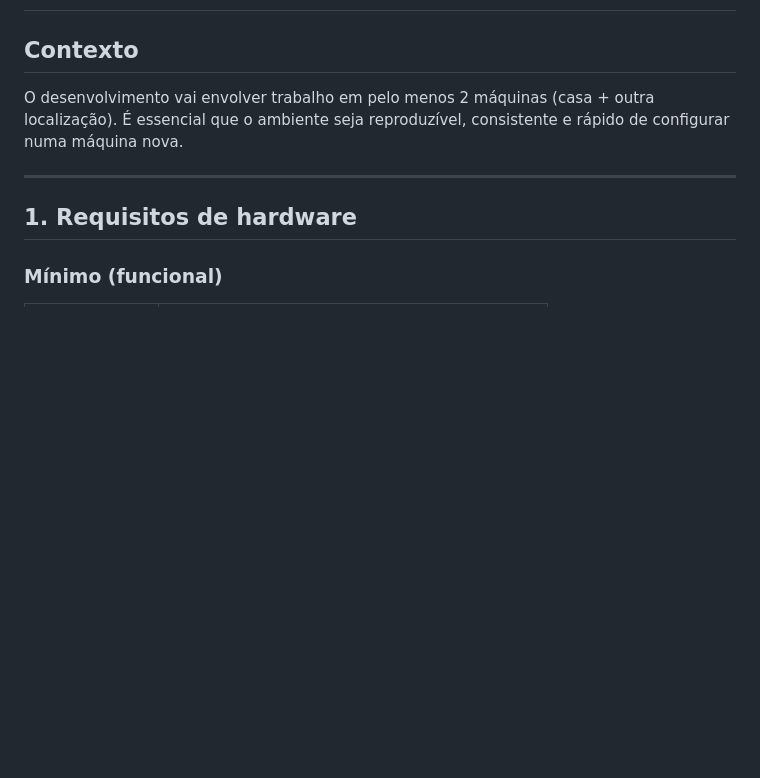
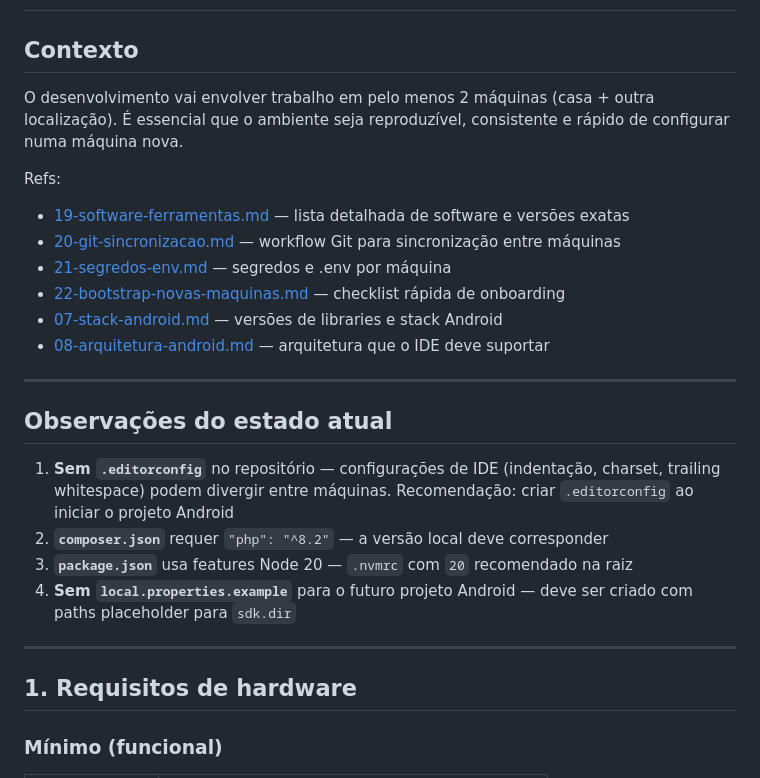
Before and after one commit to Storvax/lumina-app, a Markdown page: docs/android-migration/18-setup-ambiente.md, the part around one of its changes. Rendered like a GitHub page; blank space fills up the shorter version.

```diff
--- a/docs/android-migration/18-setup-ambiente.md
+++ b/docs/android-migration/18-setup-ambiente.md
@@ -2,7 +2,27 @@
 
 ## Contexto
 
-O desenvolvimento vai envolver trabalho em pelo menos 2 máquinas (casa + outra localização). É essencial que o ambiente seja reproduzível, consistente e rápido de configurar numa máquina nova.
+O desenvolvimento vai envolver trabalho em pelo menos 2 máquinas (casa + outra localização). É essencial
+que o ambiente seja reproduzível, consistente e rápido de configurar numa máquina nova.
+
+Refs:
+- [19-software-ferramentas.md](19-software-ferramentas.md) — lista detalhada de software e versões exatas
+- [20-git-sincronizacao.md](20-git-sincronizacao.md) — workflow Git para sincronização entre máquinas
+- [21-segredos-env.md](21-segredos-env.md) — segredos e .env por máquina
+- [22-bootstrap-novas-maquinas.md](22-bootstrap-novas-maquinas.md) — checklist rápida de onboarding
+- [07-stack-android.md](07-stack-android.md) — versões de libraries e stack Android
+- [08-arquitetura-android.md](08-arquitetura-android.md) — arquitetura que o IDE deve suportar
+
+---
+
+## Observações do estado atual
+
+1. **Sem `.editorconfig`** no repositório — configurações de IDE (indentação, charset, trailing whitespace)
+   podem divergir entre máquinas. Recomendação: criar `.editorconfig` ao iniciar o projeto Android
+2. **`composer.json`** requer `"php": "^8.2"` — a versão local deve corresponder
+3. **`package.json`** usa features Node 20 — `.nvmrc` com `20` recomendado na raiz
+4. **Sem `local.properties.example`** para o futuro projeto Android — deve ser criado com paths
+   placeholder para `sdk.dir`
 
 ---
 
```
Also changed, not shown: other parts of docs/android-migration/18-setup-ambiente.md (+108 -0 lines).
